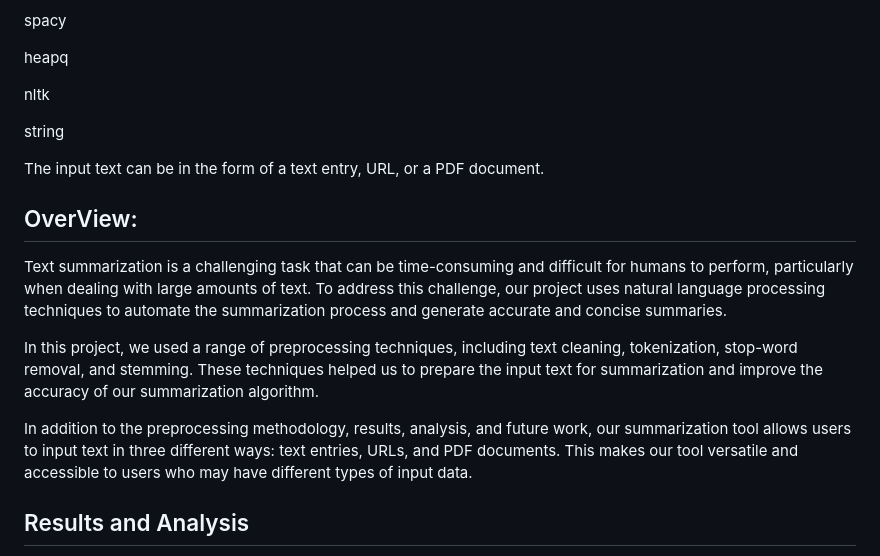
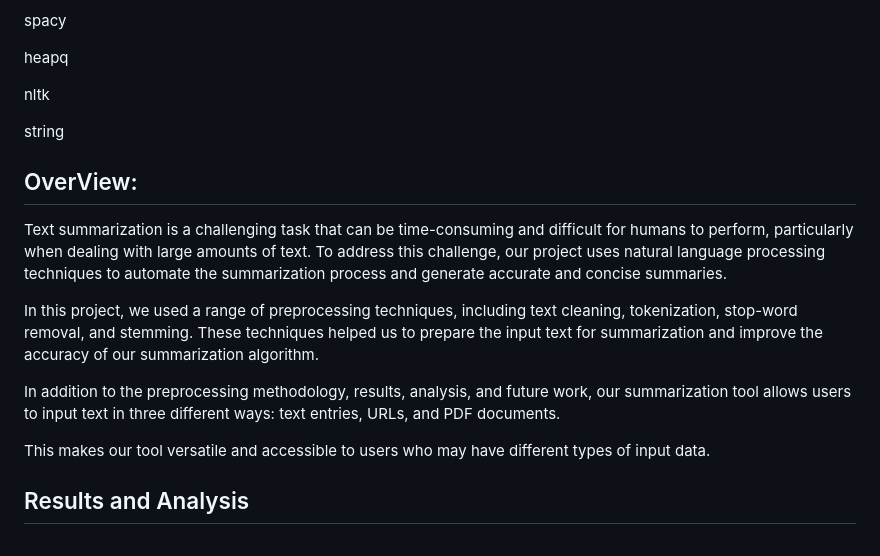
Before and after one commit to ShrutiNathavani/Text_Summarization, a Markdown page: README.md, the part around the change. Rendered like a GitHub page.

```diff
--- a/README.md
+++ b/README.md
@@ -19,8 +19,6 @@ nltk
 string
 
 
-The input text can be in the form of a text entry, URL, or a PDF document.
-
 ## OverView:
 
 Text summarization is a challenging task that can be time-consuming and difficult for humans to perform, particularly when dealing with large amounts of text.
@@ -31,6 +29,7 @@ These techniques helped us to prepare the input text for summarization and impro
 
 In addition to the preprocessing methodology, results, analysis, and future work, our summarization tool allows users to input text in three different ways:
 text entries, URLs, and PDF documents.
+
 This makes our tool versatile and accessible to users who may have different types of input data.
 
 ## Results and Analysis
```
